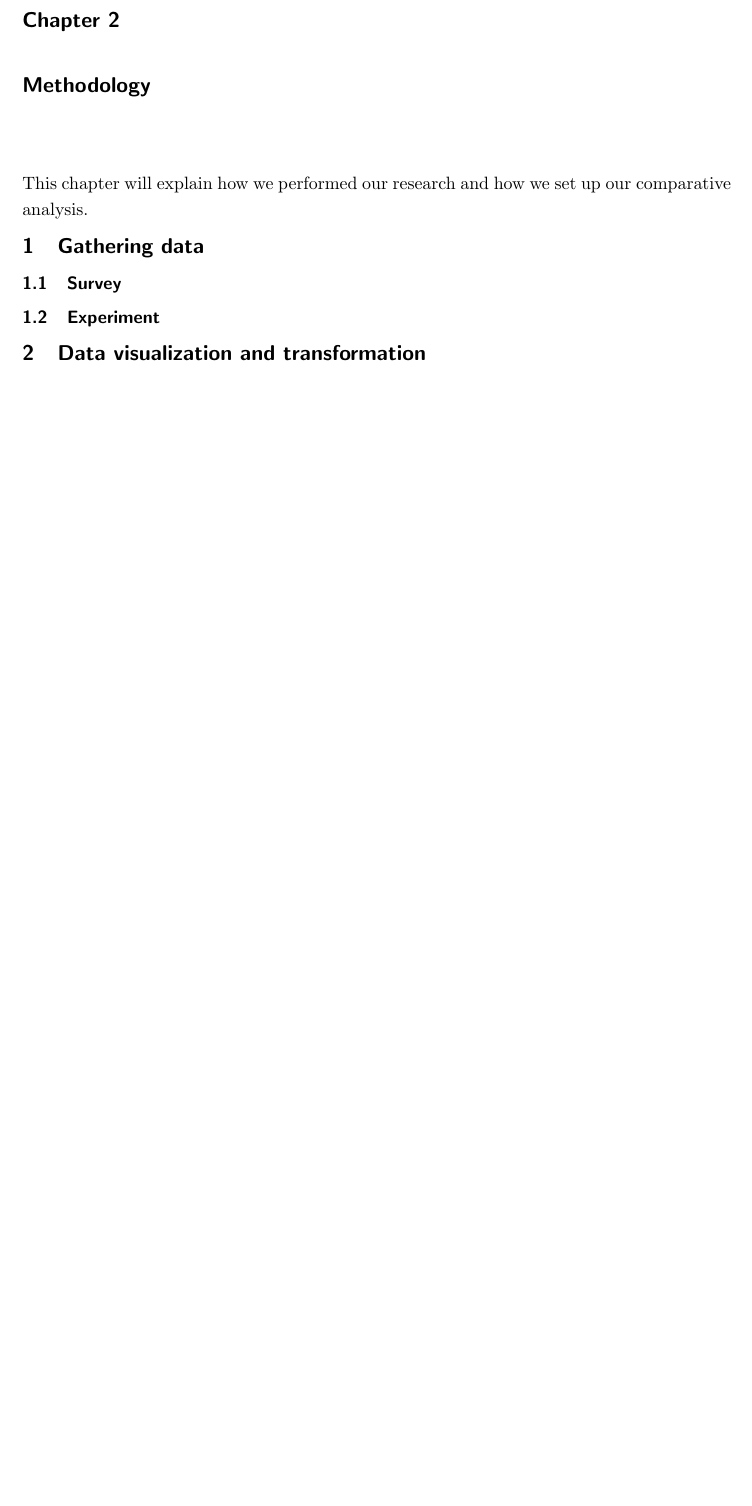
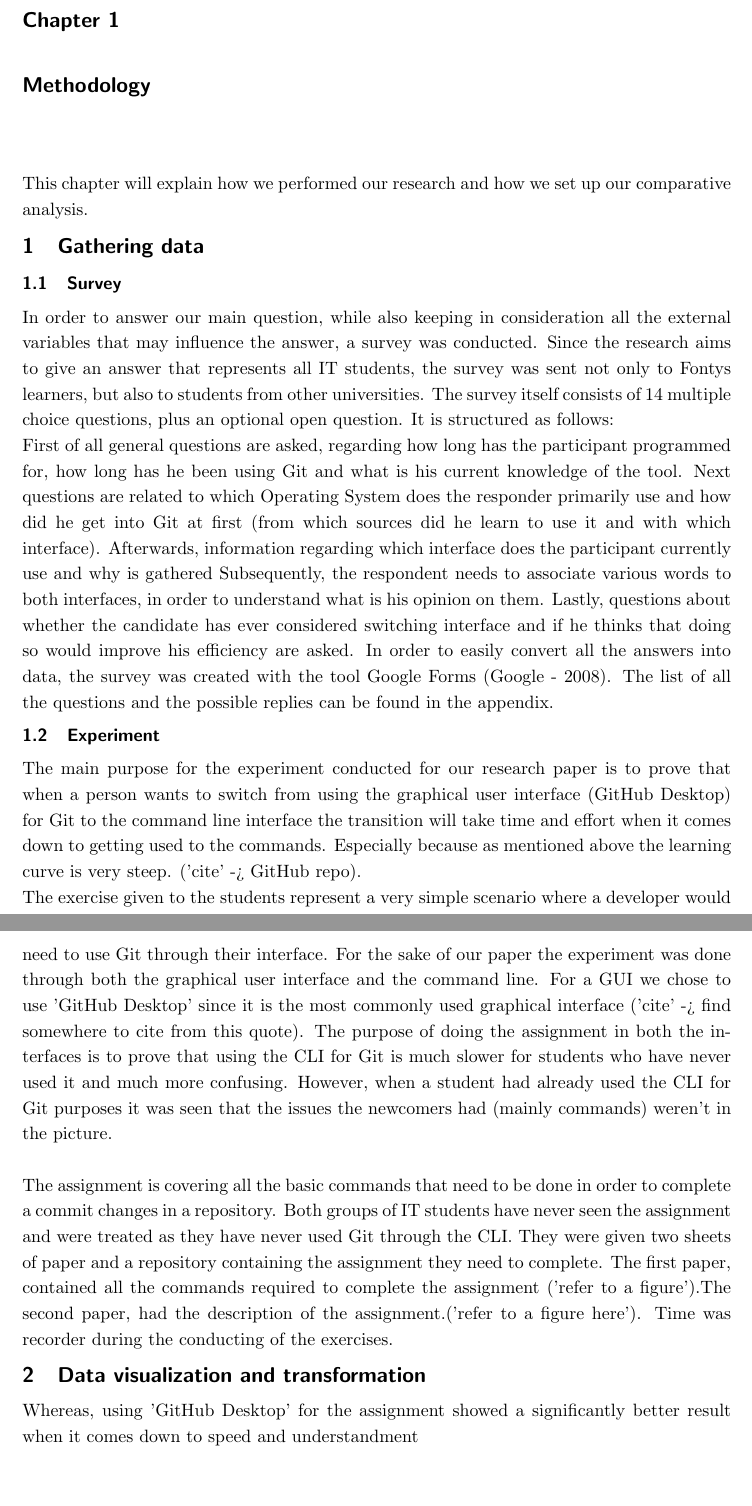
Before and after one commit to BurovDanil/ARDAResearch, a LaTeX thesis (ResearchPaper/BurovRaffaeli.tex): part of page 8 of 10 before the commit and two parts of pages 8 and 9 of 11 after it, the two joined at a grey line, cut so that both start at the same text, the shorter picture padded with empty space. Compiled offline with pdfLaTeX.

Commit message:
added survey/experiment and chapters not fixed yet, modified the readme and created a python file for the scripts

```diff
--- a/ResearchPaper/BurovRaffaeli.tex
+++ b/ResearchPaper/BurovRaffaeli.tex
@@ -15,6 +15,7 @@
 \setlength\parindent{0pt}%include this so that your paragraphs don't indent automatically
 \addbibresource{report.bib} %this attaches your bib-file, your bibliography (must be in the same folder)
 \usepackage[compact]{titlesec}%include title formatting package
+\graphicspath{ {./images/} }
 
 % Title Page
 \title{Git CLI or GitHub Desktop \\ What are the factors that influence the choice of the interface among IT students?}
@@ -79,8 +82,37 @@
 
 	\section{Gathering data}
 	\subsection{Survey}
+
+	In order to answer our main question, while also keeping in consideration all the external variables that may influence the answer, a survey was conducted.
+	Since the research aims to give an answer that represents all IT students, the survey was sent not only to Fontys learners, but also to students from other universities.
+	The survey itself consists of 14 multiple choice questions, plus an optional open question. It is structured as follows:\\
+	First of all general questions are asked, regarding how long has the participant programmed for, how long has he been using Git and what is his current knowledge of the tool.
+	Next questions are related to which Operating System does the responder primarily use and how did he get into Git at first (from which sources did he learn to use it and with which interface).
+	Afterwards, information regarding which interface does the participant currently use and why is gathered
+	Subsequently, the respondent needs to associate various words to both interfaces, in order to understand what is his opinion on them.
+	Lastly, questions about whether the candidate has ever considered switching interface and if he thinks that doing so would improve his efficiency are asked.
+	In order to easily convert all the answers into data, the survey was created with the tool Google Forms (Google - 2008).
+	The list of all the questions and the possible replies can be found in the appendix.
+
 	\subsection{Experiment}
+
+	%i have stated that experienced users have conducted the experiment as well and results show that since they have prior knowledge with the CLI it was easier for them to complete the exercise without any problem%
+
+	%i will specify that we have made an experiment with 5 people that have never used Git with CLI and 5 people who have already used Git with CLI%
+
+	%the purpose of the assignment%
+	The main purpose for the experiment conducted for our research paper is to prove that when a person wants to switch from using the graphical user interface (GitHub Desktop) for Git to the command line interface the transition will take time and effort when it comes down to getting used to the commands. Especially because as mentioned above the learning curve is very steep. ('cite' -> GitHub repo).
+	%questionable :D%
+
+	%explaining why we are doing two experiments with gui and cli and why we are doing the assignment briefly%
+	The exercise given to the students represent a very simple scenario where a developer would need to use Git through their interface. For the sake of our paper the experiment was done through both the graphical user interface and the command line. For a GUI we chose to use 'GitHub Desktop' since it is the most commonly used graphical interface ('cite' -> find somewhere to cite from this quote). The purpose of doing the assignment in both the interfaces is to prove that using the CLI for Git is much slower for students who have never used it and much more confusing. However, when a student had already used the CLI for Git purposes it was seen that the issues the newcomers had (mainly commands) weren't in the picture.\\
+
+	%explaining the assignment%
+	The assignment is covering all the basic commands that need to be done in order to complete a commit changes in a repository. Both groups of IT students have never seen the assignment and were treated as they have never used Git through the CLI. They were given two sheets of paper and a repository containing the assignment they need to complete. The first paper, contained all the commands required to complete the assignment ('refer to a figure').The second paper, had the description of the assignment.('refer to a figure here'). Time was recorder during the conducting of the exercises.
+
+
 	\section{Data visualization and transformation}
+	 Whereas, using 'GitHub Desktop' for the assignment showed a significantly better result when it comes down to speed and understandment
 	%Research model -> research methods%
 	%Survery%
 	%Experiment%
```
Also changed, not shown: ResearchPaper/BurovRaffaeli.pdf, ResearchPaper/BurovRaffaeli.tex (8 more changed lines), 6 other files.
